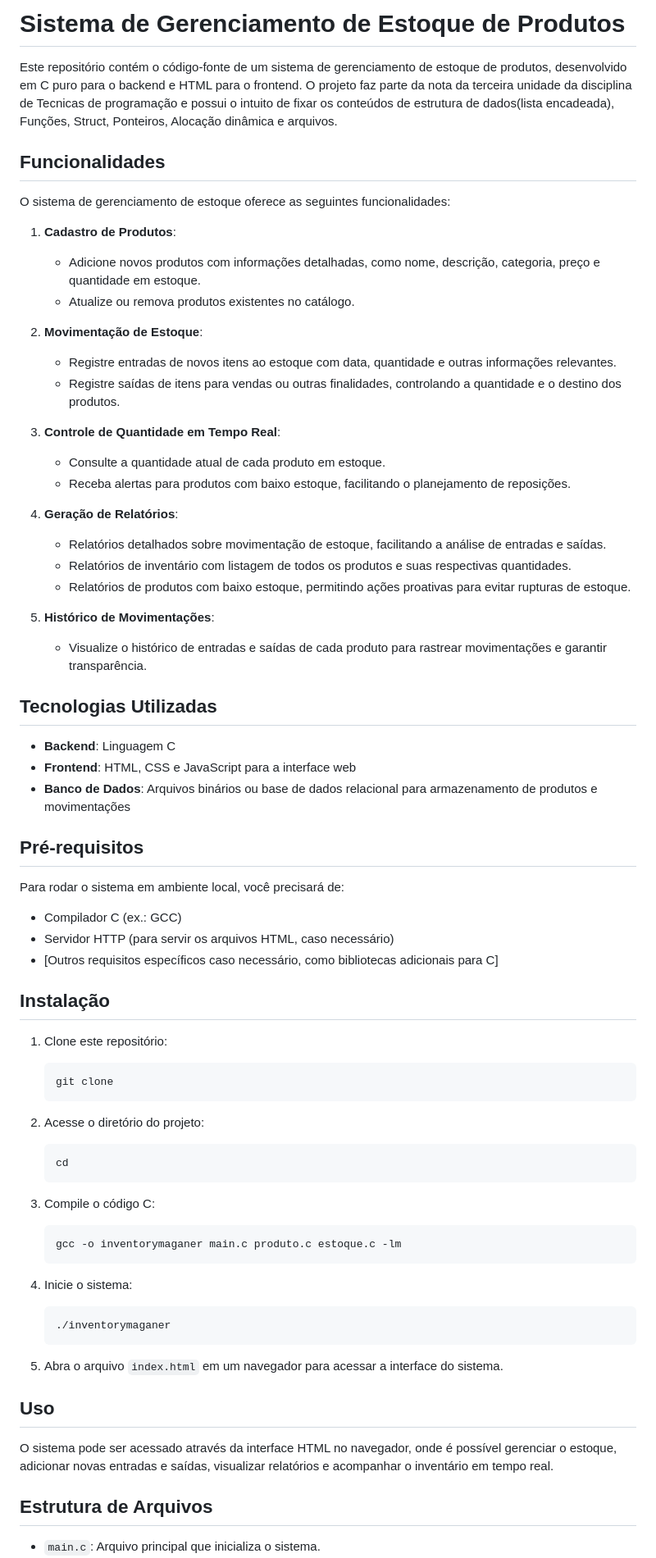
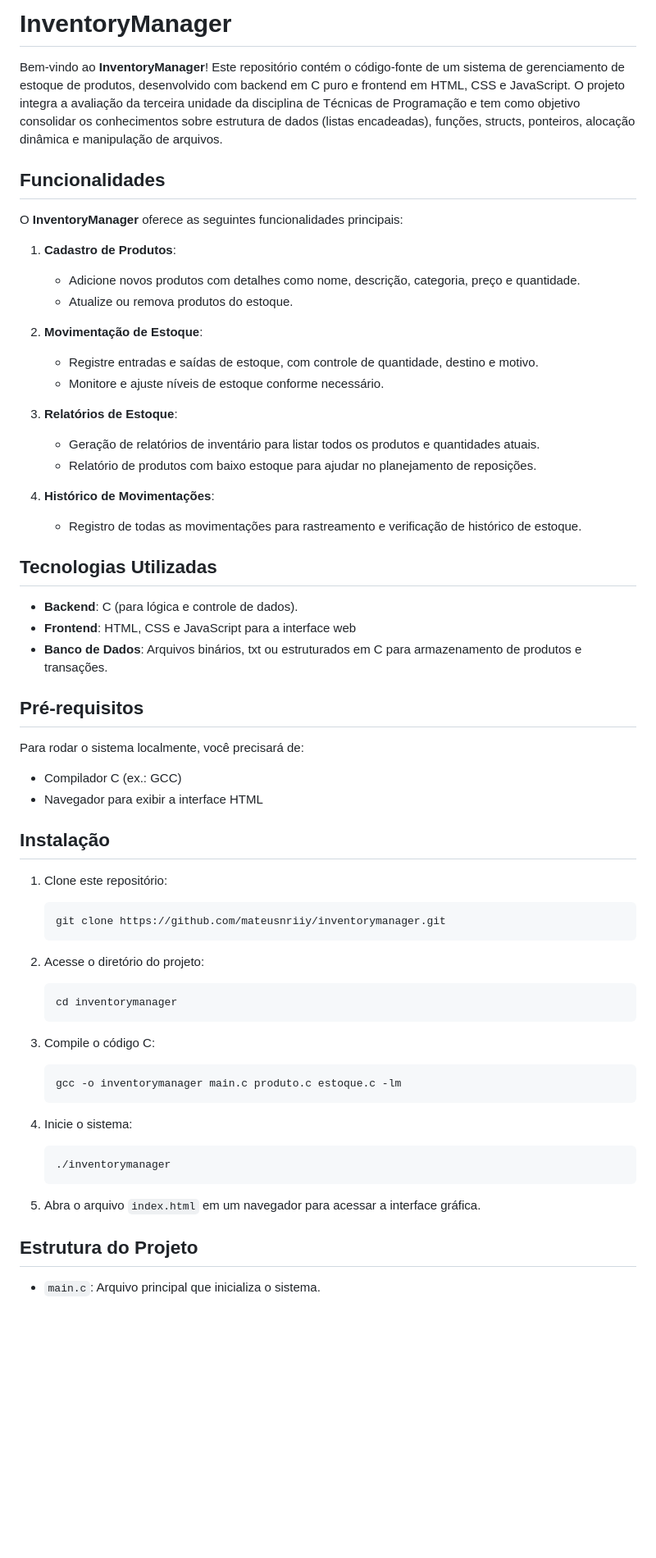
Before and after one commit to mateusnriiy/inventory-manager, a Markdown page: README.md, the part around one of its changes. Shown at 82% size. Rendered like a GitHub page; blank space fills up the shorter version.

````diff
--- a/README.md
+++ b/README.md
@@ -1,77 +1,67 @@
-# Sistema de Gerenciamento de Estoque de Produtos
+# InventoryManager
 
-Este repositório contém o código-fonte de um sistema de gerenciamento de estoque de produtos, desenvolvido em C puro para o backend e HTML para o frontend. O projeto faz parte da nota da terceira unidade da disciplina de Tecnicas de programação e possui o intuito de fixar os conteúdos de estrutura de dados(lista encadeada), Funções, Struct, Ponteiros, Alocação dinâmica e arquivos.
+Bem-vindo ao **InventoryManager**! Este repositório contém o código-fonte de um sistema de gerenciamento de estoque de produtos, desenvolvido com backend em C puro e frontend em HTML, CSS e JavaScript. O projeto integra a avaliação da terceira unidade da disciplina de Técnicas de Programação e tem como objetivo consolidar os conhecimentos sobre estrutura de dados (listas encadeadas), funções, structs, ponteiros, alocação dinâmica e manipulação de arquivos.
 
 ## Funcionalidades
 
-O sistema de gerenciamento de estoque oferece as seguintes funcionalidades:
+O **InventoryManager** oferece as seguintes funcionalidades principais:
 
 1. **Cadastro de Produtos**:
-   - Adicione novos produtos com informações detalhadas, como nome, descrição, categoria, preço e quantidade em estoque.
-   - Atualize ou remova produtos existentes no catálogo.
+   - Adicione novos produtos com detalhes como nome, descrição, categoria, preço e quantidade.
+   - Atualize ou remova produtos do estoque.
 
 2. **Movimentação de Estoque**:
-   - Registre entradas de novos itens ao estoque com data, quantidade e outras informações relevantes.
-   - Registre saídas de itens para vendas ou outras finalidades, controlando a quantidade e o destino dos produtos.
+   - Registre entradas e saídas de estoque, com controle de quantidade, destino e motivo.
+   - Monitore e ajuste níveis de estoque conforme necessário.
 
-3. **Controle de Quantidade em Tempo Real**:
-   - Consulte a quantidade atual de cada produto em estoque.
-   - Receba alertas para produtos com baixo estoque, facilitando o planejamento de reposições.
+3. **Relatórios de Estoque**:
+   - Geração de relatórios de inventário para listar todos os produtos e quantidades atuais.
+   - Relatório de produtos com baixo estoque para ajudar no planejamento de reposições.
 
-4. **Geração de Relatórios**:
-   - Relatórios detalhados sobre movimentação de estoque, facilitando a análise de entradas e saídas.
-   - Relatórios de inventário com listagem de todos os produtos e suas respectivas quantidades.
-   - Relatórios de produtos com baixo estoque, permitindo ações proativas para evitar rupturas de estoque.
-
-5. **Histórico de Movimentações**:
-   - Visualize o histórico de entradas e saídas de cada produto para rastrear movimentações e garantir transparência.
+4. **Histórico de Movimentações**:
+   - Registro de todas as movimentações para rastreamento e verificação de histórico de estoque.
 
 ## Tecnologias Utilizadas
 
-- **Backend**: Linguagem C
+- **Backend**: C (para lógica e controle de dados).
 - **Frontend**: HTML, CSS e JavaScript para a interface web
-- **Banco de Dados**: Arquivos binários ou base de dados relacional para armazenamento de produtos e movimentações
+- **Banco de Dados**: Arquivos binários, txt ou estruturados em C para armazenamento de produtos e transações.
 
 ## Pré-requisitos
 
-Para rodar o sistema em ambiente local, você precisará de:
+Para rodar o sistema localmente, você precisará de:
 
 - Compilador C (ex.: GCC)
-- Servidor HTTP (para servir os arquivos HTML, caso necessário)
-- [Outros requisitos específicos caso necessário, como bibliotecas adicionais para C]
+- Navegador para exibir a interface HTML
 
 ## Instalação
 
 1. Clone este repositório:
 
     ```bash
-    git clone
+    git clone https://github.com/mateusnriiy/inventorymanager.git
     ```
 
 2. Acesse o diretório do projeto:
 
     ```bash
-    cd
+    cd inventorymanager
     ```
 
 3. Compile o código C:
 
     ```bash
-    gcc -o inventorymaganer main.c produto.c estoque.c -lm
+    gcc -o inventorymanager main.c produto.c estoque.c -lm
     ```
 
 4. Inicie o sistema:
 
     ```bash
-    ./inventorymaganer
+    ./inventorymanager
     ```
 
-5. Abra o arquivo `index.html` em um navegador para acessar a interface do sistema.
+5. Abra o arquivo `index.html` em um navegador para acessar a interface gráfica.
 
-## Uso
-
-O sistema pode ser acessado através da interface HTML no navegador, onde é possível gerenciar o estoque, adicionar novas entradas e saídas, visualizar relatórios e acompanhar o inventário em tempo real.
-
-## Estrutura de Arquivos
+## Estrutura do Projeto
 
 - `main.c`: Arquivo principal que inicializa o sistema.
````
Also changed, not shown: other parts of README.md (+8 -10 lines).
